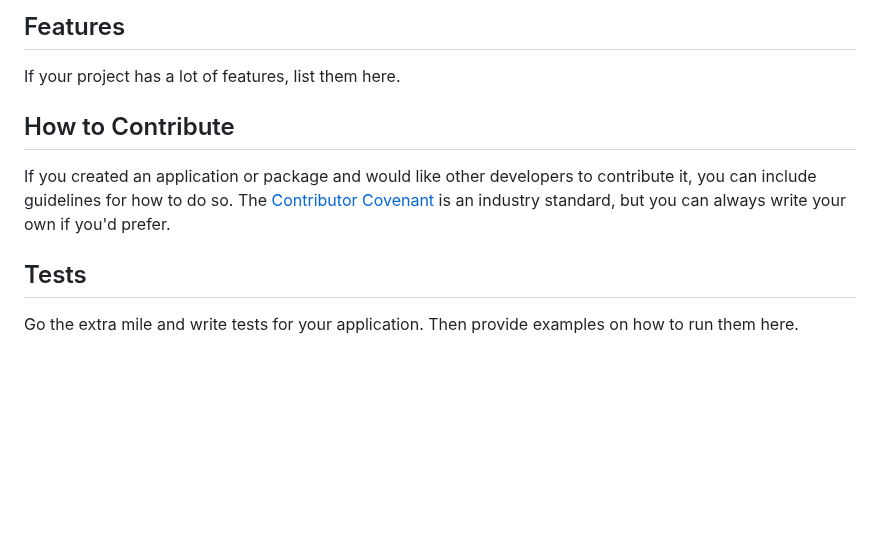
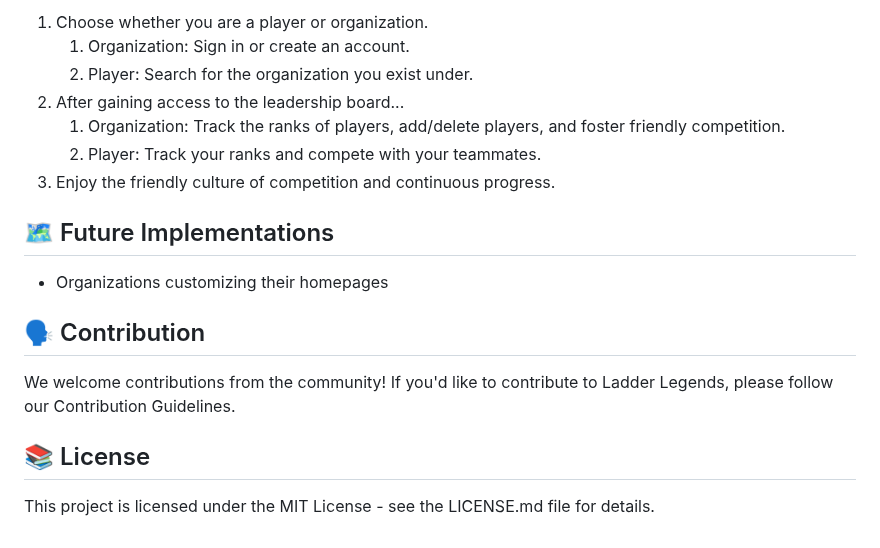
Before and after one commit to TheRealMi/LadderLegends, a Markdown page: README.md, the part around one of its changes. GitHub-like rendering; blank space fills up the shorter version.

```diff
--- a/README.md
+++ b/README.md
@@ -62,12 +69,19 @@ The previous sections are the bare minimum, and your project will ultimately det
 
-## Features
+1. Choose whether you are a player or organization.
+   1. Organization: Sign in or create an account.
+   2. Player: Search for the organization you exist under.
+2. After gaining access to the leadership board...
+    1. Organization: Track the ranks of players, add/delete players, and foster friendly competition.
+    2. Player: Track your ranks and compete with your teammates.
+3. Enjoy the friendly culture of competition and continuous progress.
 
-If your project has a lot of features, list them here.
+## 🗺️ Future Implementations
+- Organizations customizing their homepages
 
-## How to Contribute
+## 🗣️ Contribution
 
-If you created an application or package and would like other developers to contribute it, you can include guidelines for how to do so. The [Contributor Covenant](https://www.contributor-covenant.org/) is an industry standard, but you can always write your own if you'd prefer.
+We welcome contributions from the community! If you'd like to contribute to Ladder Legends, please follow our Contribution Guidelines.
 
-## Tests
+## 📚 License
 
-Go the extra mile and write tests for your application. Then provide examples on how to run them here.
+This project is licensed under the MIT License - see the LICENSE.md file for details.
```
Also changed, not shown: other parts of README.md (+36 -29 lines).
